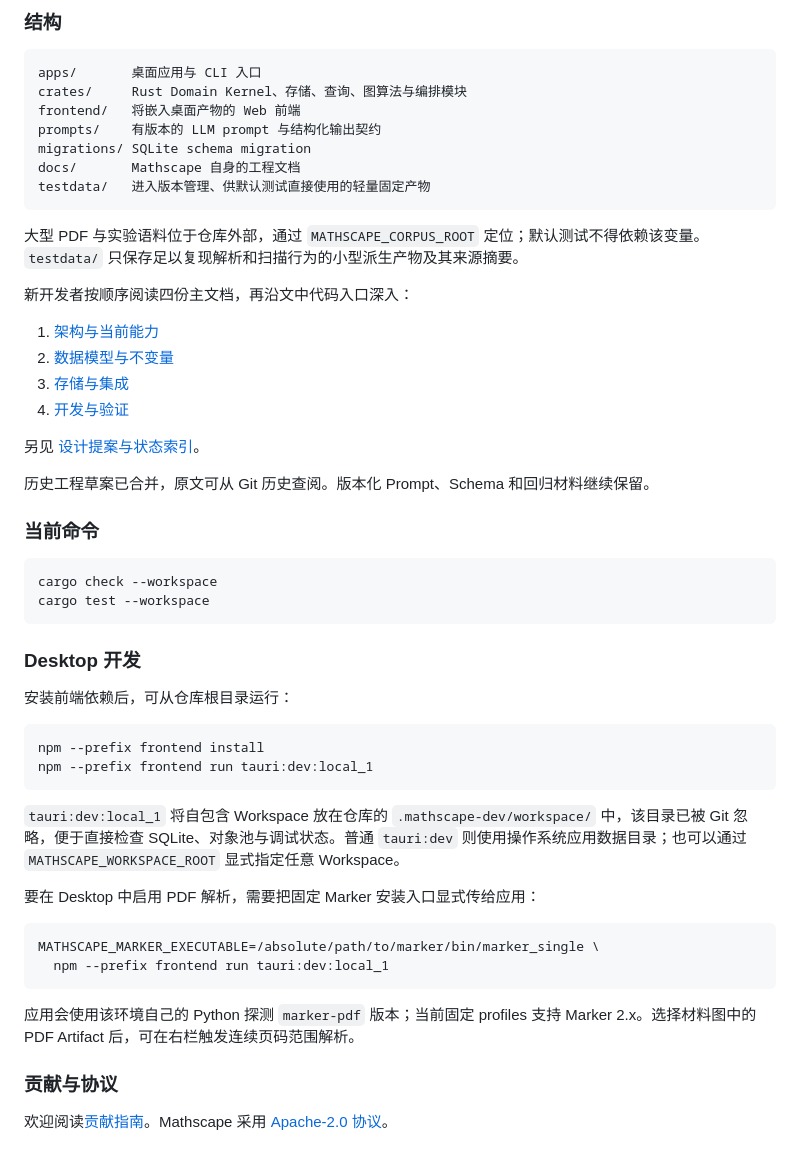
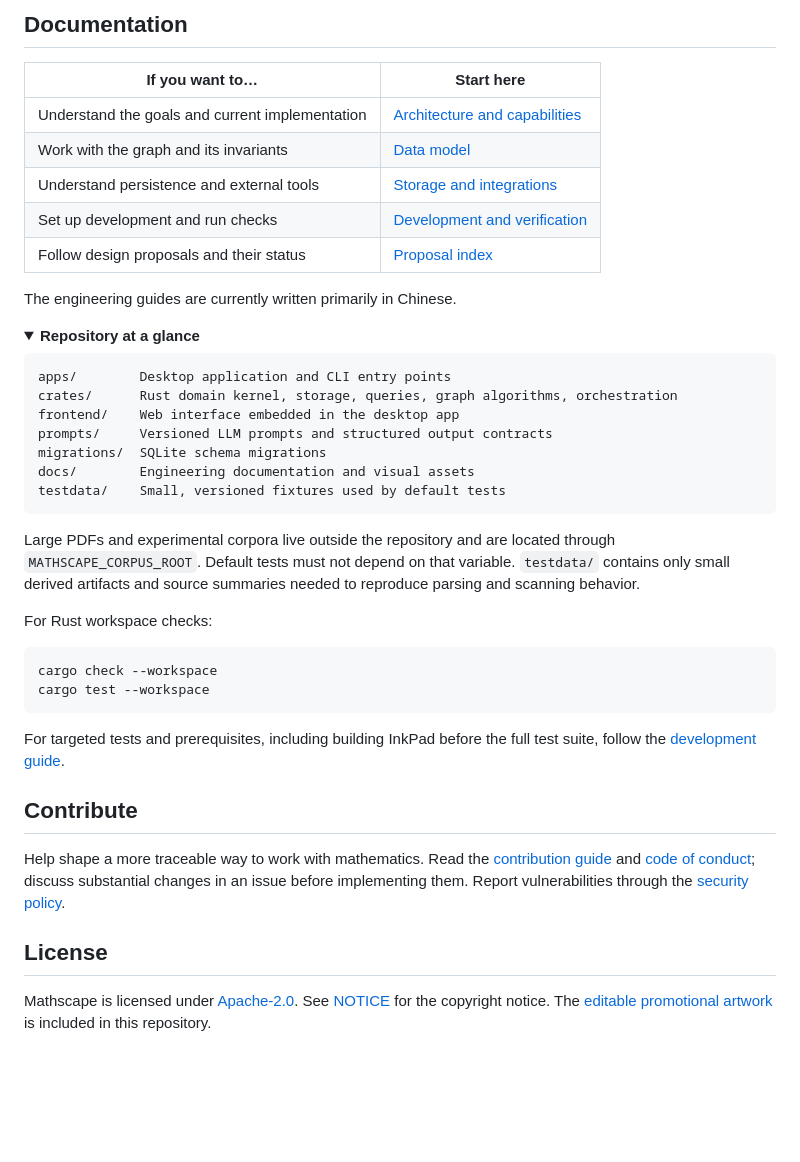
Before and after one commit to xiaoniaoyouhuajiang/Mathscape, a Markdown page: README.md, the part around one of its changes. Rendered like a GitHub page; folded sections open; blank space fills up the shorter version.

````diff
--- a/README.md
+++ b/README.md
@@ -39,60 +91,46 @@ Mathscape（“数学景观”）是面向数学学习者和研究者的本地
 
-### 结构
+## Documentation
+
+| If you want to… | Start here |
+| --- | --- |
+| Understand the goals and current implementation | [Architecture and capabilities](docs/architecture.md) |
+| Work with the graph and its invariants | [Data model](docs/data-model.md) |
+| Understand persistence and external tools | [Storage and integrations](docs/storage-and-integrations.md) |
+| Set up development and run checks | [Development and verification](docs/development.md) |
+| Follow design proposals and their status | [Proposal index](docs/proposals/README.md) |
+
+The engineering guides are currently written primarily in Chinese.
+
+<details>
+<summary><strong>Repository at a glance</strong></summary>
 
 ```text
-apps/       桌面应用与 CLI 入口
-crates/     Rust Domain Kernel、存储、查询、图算法与编排模块
-frontend/   将嵌入桌面产物的 Web 前端
-prompts/    有版本的 LLM prompt 与结构化输出契约
-migrations/ SQLite schema migration
-docs/       Mathscape 自身的工程文档
-testdata/   进入版本管理、供默认测试直接使用的轻量固定产物
+apps/        Desktop application and CLI entry points
+crates/      Rust domain kernel, storage, queries, graph algorithms, orchestration
+frontend/    Web interface embedded in the desktop app
+prompts/     Versioned LLM prompts and structured output contracts
+migrations/  SQLite schema migrations
+docs/        Engineering documentation and visual assets
+testdata/    Small, versioned fixtures used by default tests
 ```
 
-大型 PDF 与实验语料位于仓库外部，通过 `MATHSCAPE_CORPUS_ROOT` 定位；默认测试不得依赖该变量。`testdata/` 只保存足以复现解析和扫描行为的小型派生产物及其来源摘要。
+Large PDFs and experimental corpora live outside the repository and are located through `MATHSCAPE_CORPUS_ROOT`. Default tests must not depend on that variable. `testdata/` contains only small derived artifacts and source summaries needed to reproduce parsing and scanning behavior.
 
-新开发者按顺序阅读四份主文档，再沿文中代码入口深入：
-
-1. [架构与当前能力](docs/architecture.md)
-2. [数据模型与不变量](docs/data-model.md)
-3. [存储与集成](docs/storage-and-integrations.md)
-4. [开发与验证](docs/development.md)
-
-另见 [设计提案与状态索引](docs/proposals/README.md)。
-
-历史工程草案已合并，原文可从 Git 历史查阅。版本化 Prompt、Schema 和回归材料继续保留。
-
-### 当前命令
+For Rust workspace checks:
 
 ```sh
 cargo check --workspace
 cargo test --workspace
 ```
 
-### Desktop 开发
+For targeted tests and prerequisites, including building InkPad before the full test suite, follow the [development guide](docs/development.md).
 
-安装前端依赖后，可从仓库根目录运行：
+</details>
 
-```sh
-npm --prefix frontend install
-npm --prefix frontend run tauri:dev:local_1
-```
+## Contribute
 
-`tauri:dev:local_1` 将自包含 Workspace 放在仓库的 `.mathscape-dev/workspace/`
-中，该目录已被 Git 忽略，便于直接检查 SQLite、对象池与调试状态。普通
-`tauri:dev` 则使用操作系统应用数据目录；也可以通过
-`MATHSCAPE_WORKSPACE_ROOT` 显式指定任意 Workspace。
+Help shape a more traceable way to work with mathematics. Read the [contribution guide](CONTRIBUTING.md) and [code of conduct](CODE_OF_CONDUCT.md); discuss substantial changes in an issue before implementing them. Report vulnerabilities through the [security policy](SECURITY.md).
 
-要在 Desktop 中启用 PDF 解析，需要把固定 Marker 安装入口显式传给应用：
+## License
 
-```sh
-MATHSCAPE_MARKER_EXECUTABLE=/absolute/path/to/marker/bin/marker_single \
-  npm --prefix frontend run tauri:dev:local_1
-```
-
-应用会使用该环境自己的 Python 探测 `marker-pdf` 版本；当前固定 profiles 支持
-Marker 2.x。选择材料图中的 PDF Artifact 后，可在右栏触发连续页码范围解析。
-
-### 贡献与协议
-
-欢迎阅读[贡献指南](CONTRIBUTING.md)。Mathscape 采用 [Apache-2.0 协议](LICENSE)。
+Mathscape is licensed under [Apache-2.0](LICENSE). See [NOTICE](NOTICE) for the copyright notice. The [editable promotional artwork](docs/assets/README.md) is included in this repository.
````
Also changed, not shown: other parts of README.md (+68 -16 lines), README.zh-CN.md (added, +132 -0 lines), docs/assets/README.md (added, +26 -0 lines), docs/assets/mathscape-hero.png (added), docs/assets/mathscape-hero.zh-CN.png (added), 2 other files.
